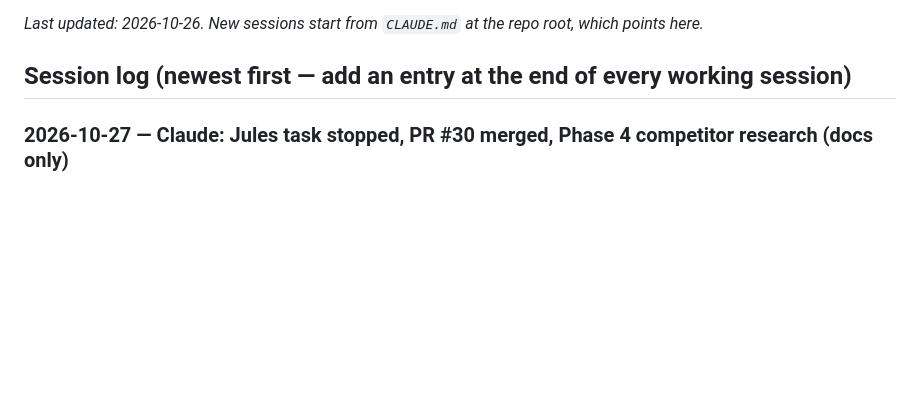
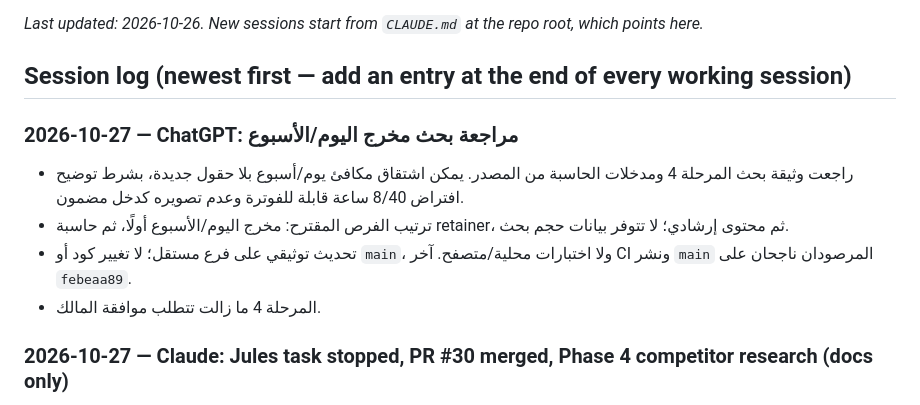
Before and after one commit to Fadhel-docom/RateNest, a Markdown page: docs/STATUS.md, the part around the change. GitHub-like rendering; blank space fills up the shorter version.

Commit message:
docs: log day-week rate research review

```diff
--- a/docs/STATUS.md
+++ b/docs/STATUS.md
@@ -10,6 +10,13 @@ Keep this file current so work can resume without repeating anything. It is **no
 _Last updated: 2026-10-26. New sessions start from `CLAUDE.md` at the repo root, which points here._
 
 ## Session log (newest first — add an entry at the end of every working session)
+
+### 2026-10-27 — ChatGPT: مراجعة بحث مخرج اليوم/الأسبوع
+- راجعت وثيقة بحث المرحلة 4 ومدخلات الحاسبة من المصدر. يمكن اشتقاق مكافئ يوم/أسبوع بلا حقول جديدة، بشرط توضيح افتراض 8/40 ساعة قابلة للفوترة وعدم تصويره كدخل مضمون.
+- ترتيب الفرص المقترح: مخرج اليوم/الأسبوع أولًا، ثم حاسبة retainer، ثم محتوى إرشادي؛ لا تتوفر بيانات حجم بحث.
+- تحديث توثيقي على فرع مستقل؛ لا تغيير كود أو `main`، ولا اختبارات محلية/متصفح. آخر CI ونشر `main` المرصودان ناجحان على `febeaa89`.
+- المرحلة 4 ما زالت تتطلب موافقة المالك.
+
 
 ### 2026-10-27 — Claude: Jules task stopped, PR #30 merged, Phase 4 competitor research (docs only)
 - Neither Claude nor ChatGPT can dispatch Jules (ChatGPT logged it; no `jules/…` branch or PR exists), so the Jules task is stopped per the owner's instruction; the conditional approval stays valid if the owner assigns it.
```
